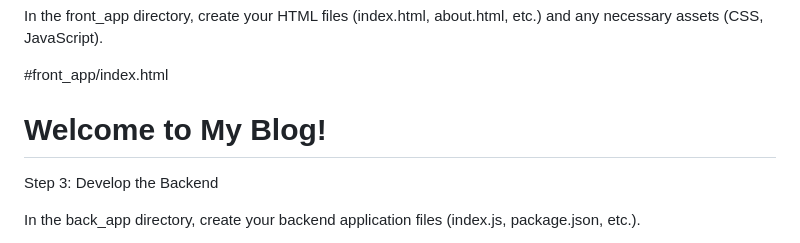
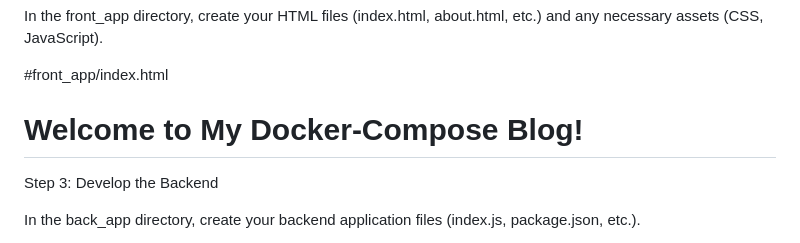
Before and after one commit to st-ops/Assessment_docker, a Markdown page: README.md, the part around the change. Drawn GitHub-style.

```diff
--- a/README.md
+++ b/README.md
@@ -33,7 +33,7 @@ In the front_app directory, create your HTML files (index.html, about.html, etc.
 <title>My Blog</title>
 </head>
 <body>
-<h1>Welcome to My Blog!</h1>
+<h1>Welcome to My Docker-Compose Blog!</h1>
 <! — Your content goes here →
 </body>
 </html>
```
